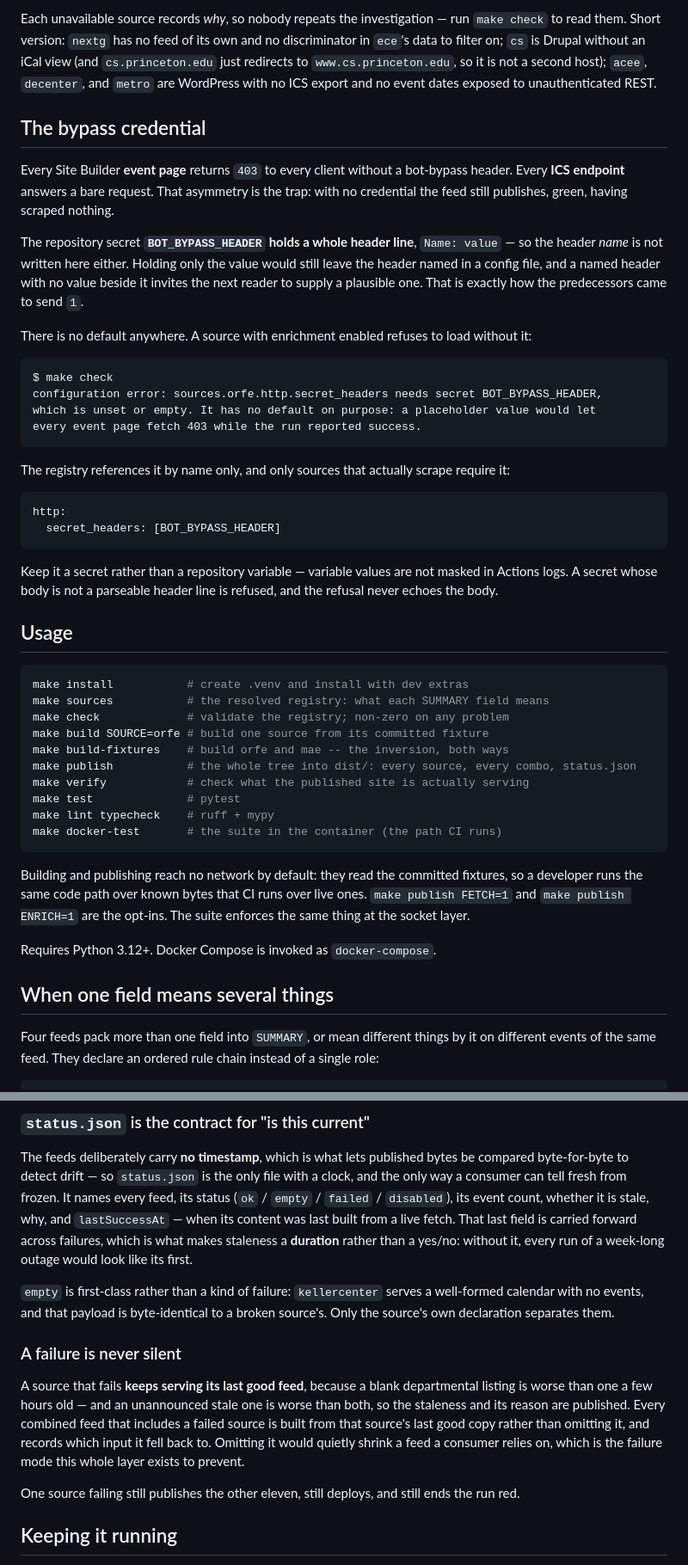
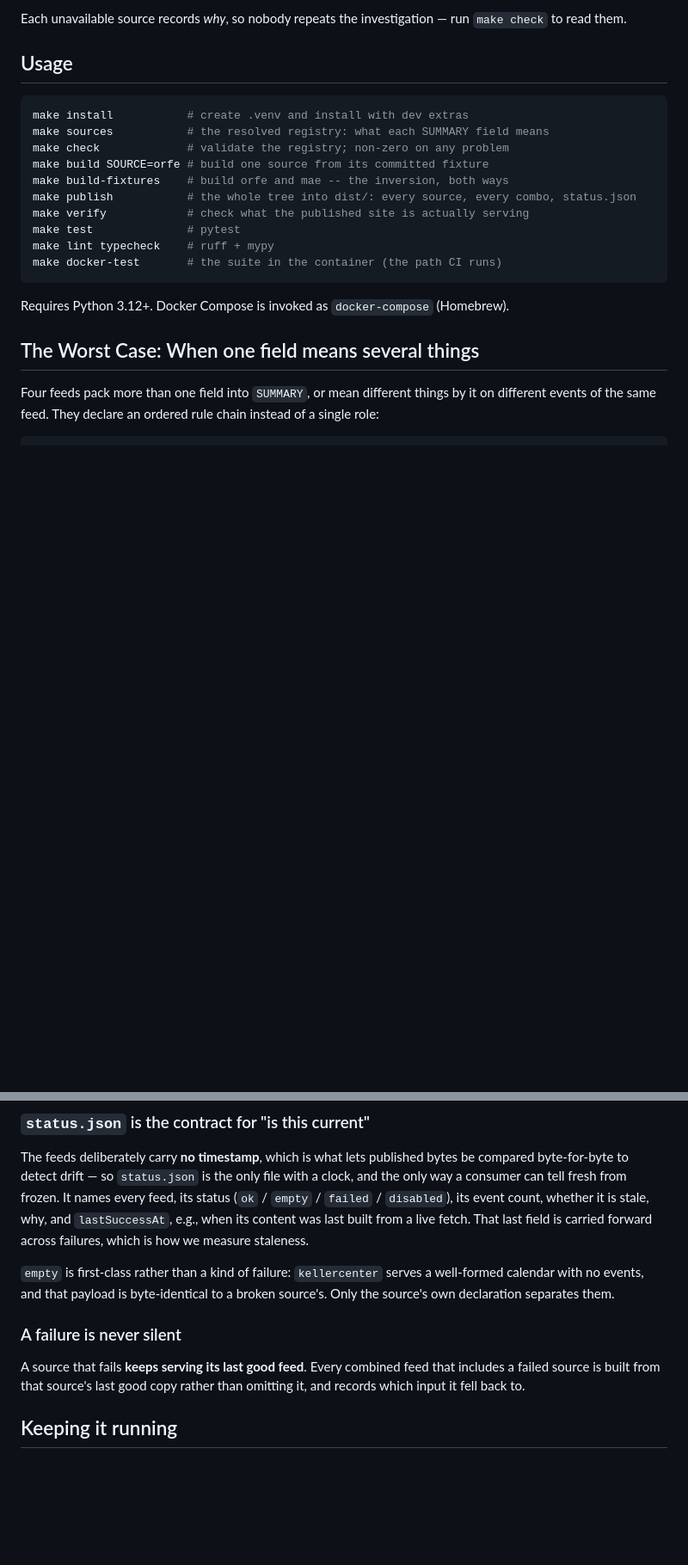
Before and after one commit to pu-shd/upcoming, a Markdown page: README.md, 2 parts joined by grey strips. Shown at 86% size. GitHub-like rendering; blank space fills up the shorter version.

````diff
--- a/README.md
+++ b/README.md
@@ -73,42 +53,7 @@ Four shapes the design has to accommodate, each drawn from the live data:
   `allow_empty` declaration knows that, because the two payloads are identical.
 
 Each unavailable source records *why*, so nobody repeats the investigation — run
-`make check` to read them. Short version: `nextg` has no feed of its own and no
-discriminator in `ece`'s data to filter on; `cs` is Drupal without an iCal view (and
-`cs.princeton.edu` just redirects to `www.cs.princeton.edu`, so it is not a second host);
-`acee`, `decenter`, and `metro` are WordPress with no ICS export and no event dates exposed
-to unauthenticated REST.
-
-## The bypass credential
-
-Every Site Builder **event page** returns `403` to every client without a bot-bypass
-header. Every **ICS endpoint** answers a bare request. That asymmetry is the trap: with no
-credential the feed still publishes, green, having scraped nothing.
-
-The repository secret **`BOT_BYPASS_HEADER` holds a whole header line**, `Name: value` — so
-the header *name* is not written here either. Holding only the value would still leave the
-header named in a config file, and a named header with no value beside it invites the next
-reader to supply a plausible one. That is exactly how the predecessors came to send `1`.
-
-There is no default anywhere. A source with enrichment enabled refuses to load without it:
-
-```
-$ make check
-configuration error: sources.orfe.http.secret_headers needs secret BOT_BYPASS_HEADER,
-which is unset or empty. It has no default on purpose: a placeholder value would let
-every event page fetch 403 while the run reported success.
-```
-
-The registry references it by name only, and only sources that actually scrape require it:
-
-```yaml
-http:
-  secret_headers: [BOT_BYPASS_HEADER]
-```
-
-Keep it a secret rather than a repository variable — variable values are not masked in
-Actions logs. A secret whose body is not a parseable header line is refused, and the
-refusal never echoes the body.
+`make check` to read them.
 
 ## Usage
 
@@ -125,14 +70,9 @@ make lint typecheck    # ruff + mypy
 make docker-test       # the suite in the container (the path CI runs)
 ```
 
-Building and publishing reach no network by default: they read the committed fixtures, so a
-developer runs the same code path over known bytes that CI runs over live ones. `make
-publish FETCH=1` and `make publish ENRICH=1` are the opt-ins. The suite enforces the same
-thing at the socket layer.
+Requires Python 3.12+. Docker Compose is invoked as `docker-compose` (Homebrew).
 
-Requires Python 3.12+. Docker Compose is invoked as `docker-compose`.
-
-## When one field means several things
+## The Worst Case: When one field means several things
 
 Four feeds pack more than one field into `SUMMARY`, or mean different things by it on
 different events of the same feed. They declare an ordered rule chain instead of a single
@@ -267,9 +185,8 @@ The feeds deliberately carry **no timestamp**, which is what lets published byte
 compared byte-for-byte to detect drift — so `status.json` is the only file with a clock,
 and the only way a consumer can tell fresh from frozen. It names every feed, its status
 (`ok` / `empty` / `failed` / `disabled`), its event count, whether it is stale, why, and
-`lastSuccessAt` — when its content was last built from a live fetch. That last field is
-carried forward across failures, which is what makes staleness a **duration** rather than
-a yes/no: without it, every run of a week-long outage would look like its first.
+`lastSuccessAt`, e.g., when its content was last built from a live fetch. That last field is
+carried forward across failures, which is how we measure staleness.
 
 `empty` is first-class rather than a kind of failure: `kellercenter` serves a well-formed
 calendar with no events, and that payload is byte-identical to a broken source's. Only the
@@ -277,15 +194,9 @@ source's own declaration separates them.
 
 ### A failure is never silent
 
-A source that fails **keeps serving its last good feed**, because a blank departmental
-listing is worse than one a few hours old — and an unannounced stale one is worse than
-both, so the staleness and its reason are published. Every combined feed that includes a
+A source that fails **keeps serving its last good feed**. Every combined feed that includes a
 failed source is built from that source's last good copy rather than omitting it, and
-records which input it fell back to. Omitting it would quietly shrink a feed a consumer
-relies on, which is the failure mode this whole layer exists to prevent.
-
-One source failing still publishes the other eleven, still deploys, and still ends the run
-red.
+records which input it fell back to.
 
 ## Keeping it running
 
````
Also changed, not shown: other parts of README.md (+21 -63 lines).
